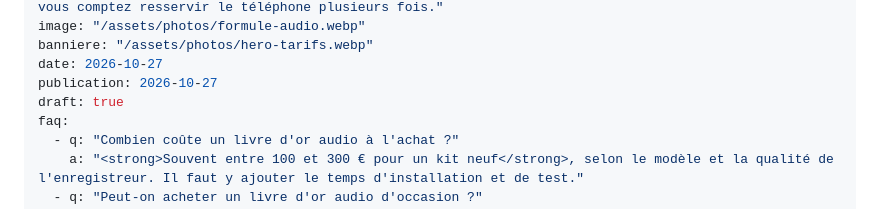
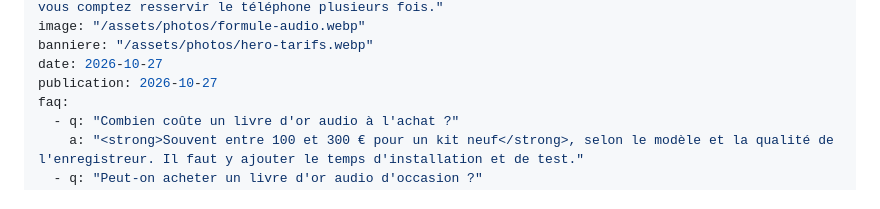
Before and after one commit to SachaVetzikian/agencelily, a Markdown page: src/blog/acheter-ou-louer-livre-d-or-audio.md, the part around the change. Drawn GitHub-style.

Commit message:
Blog : publication de « Acheter ou louer un livre d'or audio ? »
Co-Authored-By: Claude Opus 5.5 <noreply@anthropic.com>
Claude-Session: https://claude.ai/code/session_01VBrbxjR1RNokKrVNhFv6Jo

```diff
--- a/src/blog/acheter-ou-louer-livre-d-or-audio.md
+++ b/src/blog/acheter-ou-louer-livre-d-or-audio.md
@@ -8,7 +8,6 @@ image: "/assets/photos/formule-audio.webp"
 banniere: "/assets/photos/hero-tarifs.webp"
 date: 2026-10-27
 publication: 2026-10-27
-draft: true
 faq:
   - q: "Combien coûte un livre d'or audio à l'achat ?"
     a: "<strong>Souvent entre 100 et 300 € pour un kit neuf</strong>, selon le modèle et la qualité de l'enregistreur. Il faut y ajouter le temps d'installation et de test."
```
